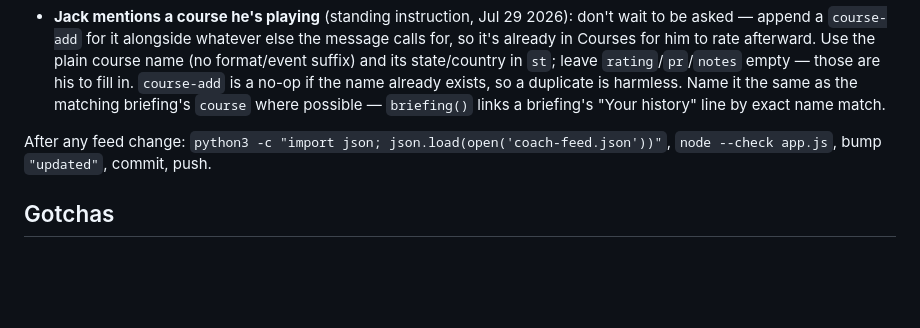
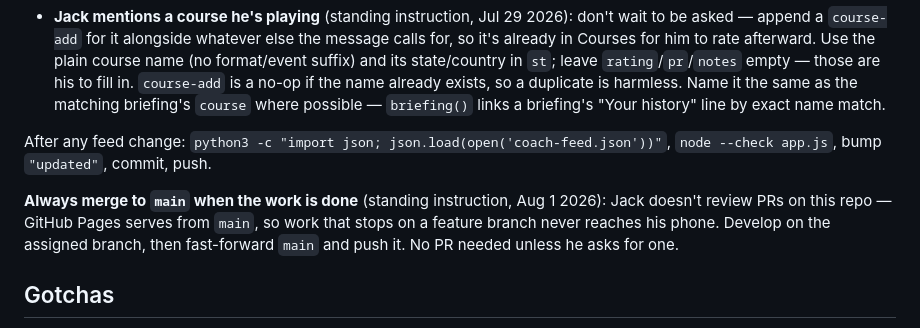
Before and after one commit to mcdermottj639/Golf, a Markdown page: CLAUDE.md, the part around the change. GitHub-like rendering; blank space fills up the shorter version.

Commit message:
Record the standing instruction: merge finished work to main
Pages serves from main, so work parked on a feature branch never
reaches the phone. Skip the PR step unless asked.

Co-Authored-By: Claude Opus 5 <noreply@anthropic.com>
Claude-Session: https://claude.ai/code/session_01Kg8cC9i3YjmzTpWwZBuKq2

```diff
--- a/CLAUDE.md
+++ b/CLAUDE.md
@@ -159,6 +159,11 @@ Keep `h2`s few: the jump bar at the top of every view is built from them.
 After any feed change: `python3 -c "import json; json.load(open('coach-feed.json'))"`,
 `node --check app.js`, bump `"updated"`, commit, push.
 
+**Always merge to `main` when the work is done** (standing instruction, Aug 1 2026): Jack
+doesn't review PRs on this repo — GitHub Pages serves from `main`, so work that stops on a
+feature branch never reaches his phone. Develop on the assigned branch, then fast-forward
+`main` and push it. No PR needed unless he asks for one.
+
 ## Gotchas
 
 - Do **not** hand-edit `S.feedApplied` or expect `seed()` edits to reach existing installs.
```
